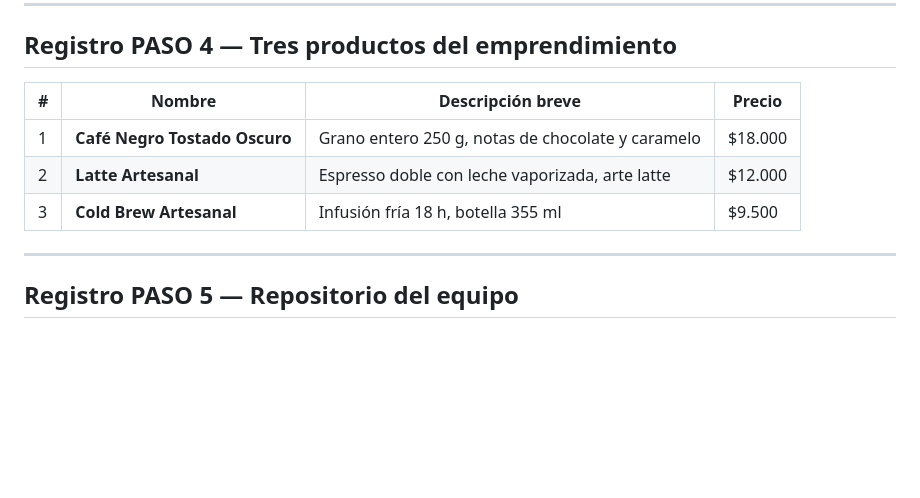
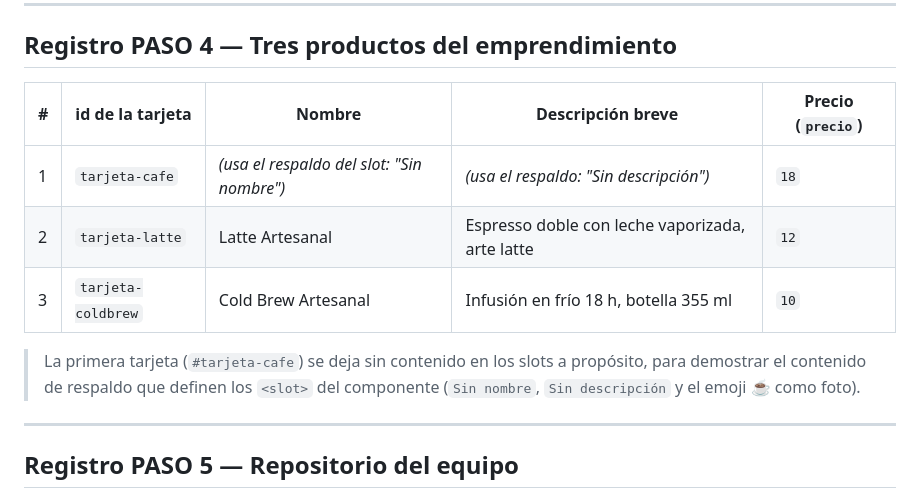
Before and after one commit to FaridHinojoza/PIC-laboratorio1, a Markdown page: README.md, the part around one of its changes. GitHub-like rendering; blank space fills up the shorter version.

```diff
--- a/README.md
+++ b/README.md
@@ -82,11 +86,13 @@
 
 ## Registro PASO 4 — Tres productos del emprendimiento
 
-| # | Nombre | Descripción breve | Precio |
-|---|---|---|---|
-| 1 | **Café Negro Tostado Oscuro** | Grano entero 250 g, notas de chocolate y caramelo | $18.000 |
-| 2 | **Latte Artesanal** | Espresso doble con leche vaporizada, arte latte | $12.000 |
-| 3 | **Cold Brew Artesanal** | Infusión fría 18 h, botella 355 ml | $9.500 |
+| # | id de la tarjeta | Nombre | Descripción breve | Precio (`precio`) |
+|---|---|---|---|---|
+| 1 | `tarjeta-cafe` | *(usa el respaldo del slot: "Sin nombre")* | *(usa el respaldo: "Sin descripción")* | `18` |
+| 2 | `tarjeta-latte` | Latte Artesanal | Espresso doble con leche vaporizada, arte latte | `12` |
+| 3 | `tarjeta-coldbrew` | Cold Brew Artesanal | Infusión en frío 18 h, botella 355 ml | `10` |
+
+> La primera tarjeta (`#tarjeta-cafe`) se deja sin contenido en los slots a propósito, para demostrar el contenido de respaldo que definen los `<slot>` del componente (`Sin nombre`, `Sin descripción` y el emoji ☕ como foto).
 
 ---
 
```
Also changed, not shown: other parts of README.md (+16 -12 lines).
